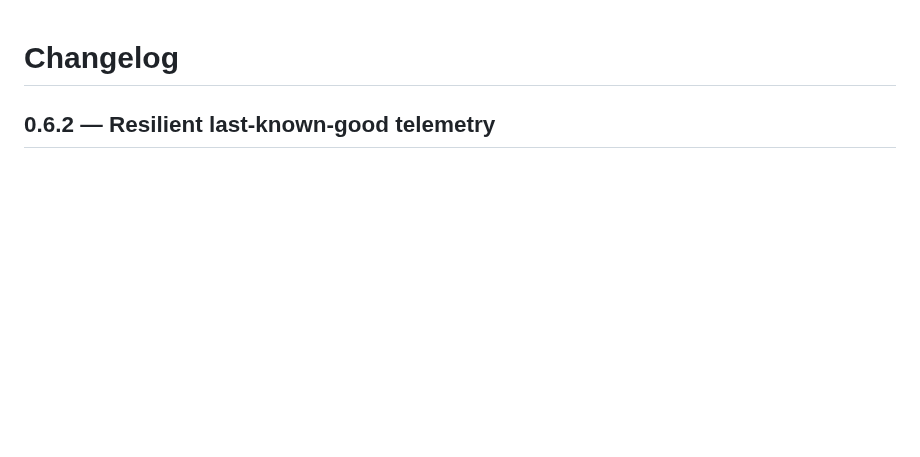
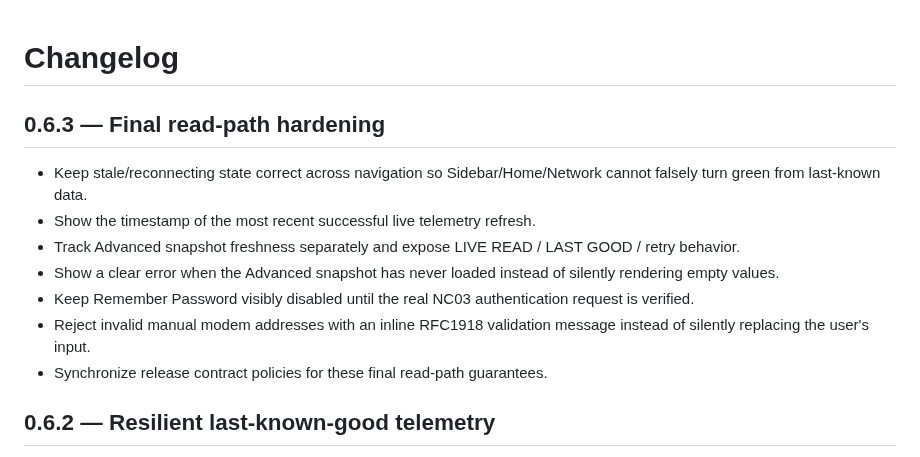
Before and after one commit to BlueDragon33/NC03_Modem, a Markdown page: CHANGELOG.md, the part around the change. Rendered like a GitHub page; blank space fills up the shorter version.

Commit message:
release: prepare NC03 v0.6.3 final read-path hardening

```diff
--- a/CHANGELOG.md
+++ b/CHANGELOG.md
@@ -1,4 +1,14 @@
 # Changelog
+
+## 0.6.3 — Final read-path hardening
+
+- Keep stale/reconnecting state correct across navigation so Sidebar/Home/Network cannot falsely turn green from last-known data.
+- Show the timestamp of the most recent successful live telemetry refresh.
+- Track Advanced snapshot freshness separately and expose LIVE READ / LAST GOOD / retry behavior.
+- Show a clear error when the Advanced snapshot has never loaded instead of silently rendering empty values.
+- Keep Remember Password visibly disabled until the real NC03 authentication request is verified.
+- Reject invalid manual modem addresses with an inline RFC1918 validation message instead of silently replacing the user's input.
+- Synchronize release contract policies for these final read-path guarantees.
 
 ## 0.6.2 — Resilient last-known-good telemetry
 
```
